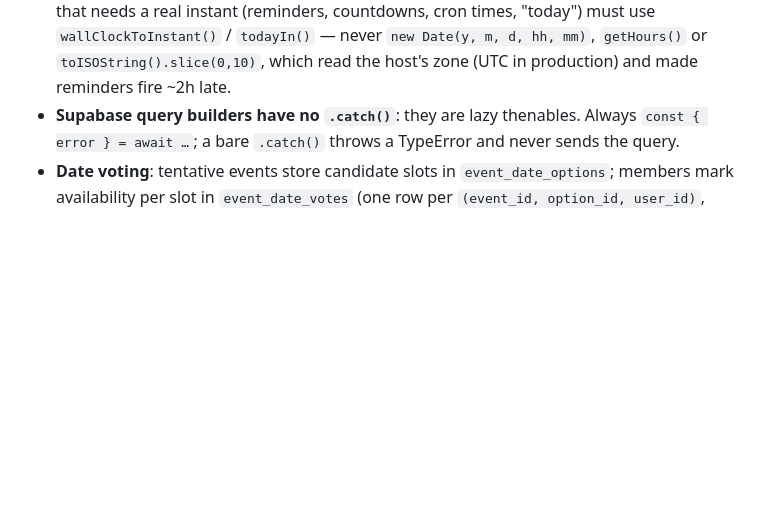
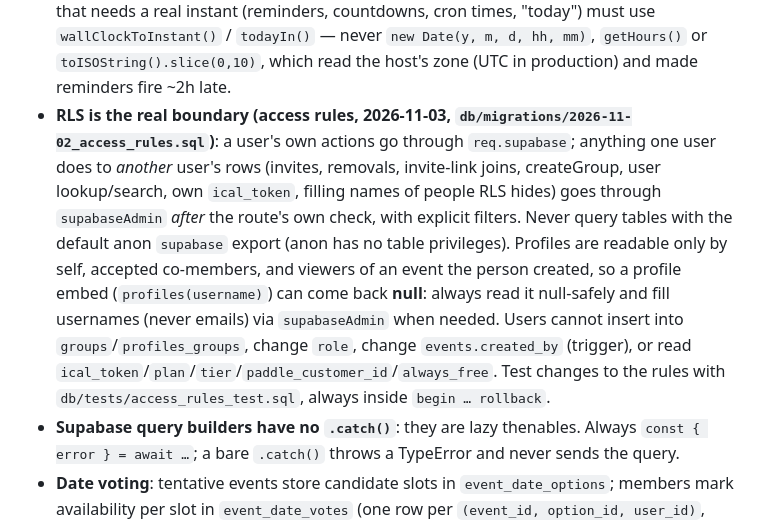
Before and after one commit to GuillaumeLeBerreBIT/CalendarTrackingApp, a Markdown page: CLAUDE.md, the part around the change. Rendered like a GitHub page; blank space fills up the shorter version.

Commit message:
docs: access rules applied — CLAUDE.md gotcha and audit resolution

```diff
--- a/CLAUDE.md
+++ b/CLAUDE.md
@@ -373,5 +373,6 @@ RESEND_API_KEY=
 - **All-day `end_date` is inclusive** (10 → 15 Oct covers both days). Only `toFullCalendarEvents()` (FullCalendar), `utils/google.js` and `utils/ical.js` convert to exclusive ends; app state, agenda, mobile grid and the edit form stay inclusive.
 - **Deleting a group goes through `delete_group()`** (`db/migrations/2026-10-15_delete_group_rpc.sql`), one transaction via `supabaseAdmin.rpc` after the route's admin check. Never delete group data piecemeal from a route: a mid-way failure leaves the group half-deleted. Test the SQL with `db/tests/run_delete_group_test.sh` (needs Docker).
 - **Event times are naive wall clocks, read in `EVENT_TZ`** (`utils/wallClock.js`). Server code that needs a real instant (reminders, countdowns, cron times, "today") must use `wallClockToInstant()` / `todayIn()` — never `new Date(y, m, d, hh, mm)`, `getHours()` or `toISOString().slice(0,10)`, which read the host's zone (UTC in production) and made reminders fire ~2h late.
+- **RLS is the real boundary (access rules, 2026-11-03, `db/migrations/2026-11-02_access_rules.sql`)**: a user's own actions go through `req.supabase`; anything one user does to *another* user's rows (invites, removals, invite-link joins, createGroup, user lookup/search, own `ical_token`, filling names of people RLS hides) goes through `supabaseAdmin` *after* the route's own check, with explicit filters. Never query tables with the default anon `supabase` export (anon has no table privileges). Profiles are readable only by self, accepted co-members, and viewers of an event the person created, so a profile embed (`profiles(username)`) can come back **null**: always read it null-safely and fill usernames (never emails) via `supabaseAdmin` when needed. Users cannot insert into `groups`/`profiles_groups`, change `role`, change `events.created_by` (trigger), or read `ical_token`/`plan`/`tier`/`paddle_customer_id`/`always_free`. Test changes to the rules with `db/tests/access_rules_test.sql`, always inside `begin … rollback`.
 - **Supabase query builders have no `.catch()`**: they are lazy thenables. Always `const { error } = await …`; a bare `.catch()` throws a TypeError and never sends the query.
 - **Date voting**: tentative events store candidate slots in `event_date_options`; members mark availability per slot in `event_date_votes` (one row per `(event_id, option_id, user_id)`, `availability` ∈ yes/maybe/no). `renderEvents` returns per-option `yesCount/maybeCount/noCount` + a `myVotes` map; the creator confirms a slot via `/confirmEventDate`. (Discovery/Ticketmaster removed 2026-06-15.)
```
Also changed, not shown: docs/audits/2026-11-02-db-inventory.md (+10 -0 lines).
